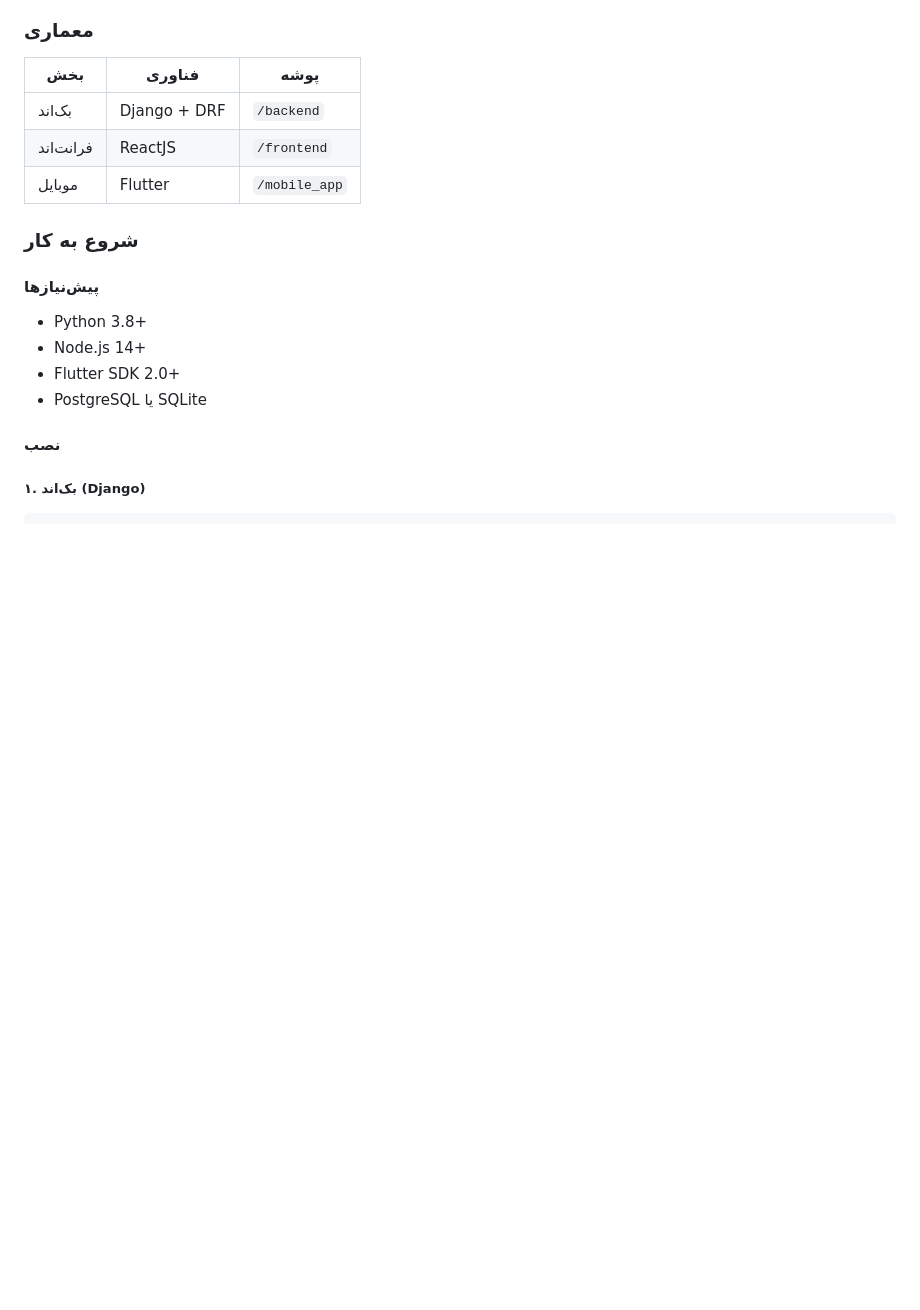
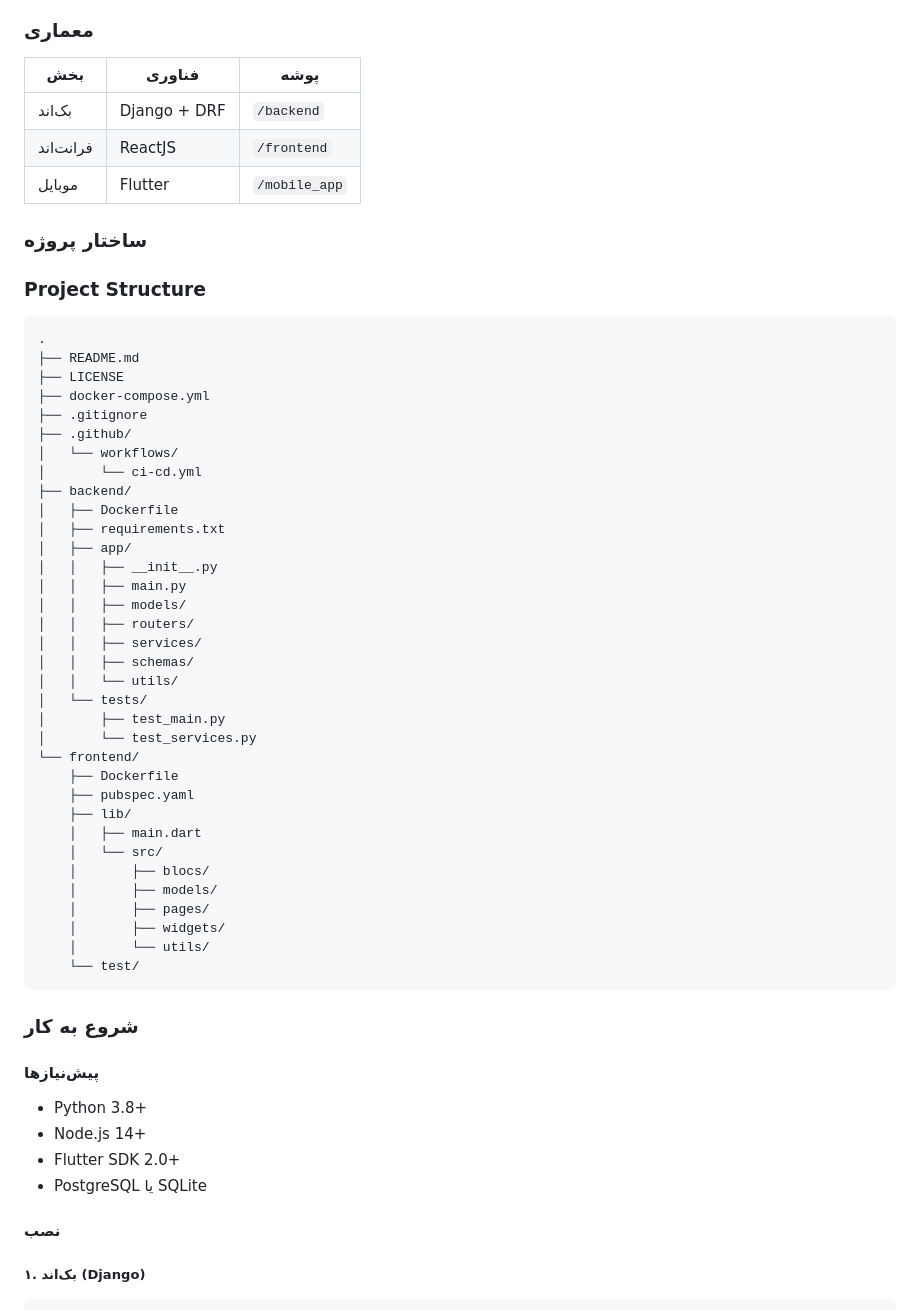
Before and after one commit to DivSlayer/Food-App, a Markdown page: README_FA.md, the part around the change. Drawn GitHub-style; blank space fills up the shorter version.

````diff
--- a/README_FA.md
+++ b/README_FA.md
@@ -36,6 +36,47 @@
 | بک‌اند    | Django + DRF            | `/backend`     |
 | فرانت‌اند | ReactJS                 | `/frontend`    |
 | موبایل    | Flutter                 | `/mobile_app`  |
+### ساختار پروژه
+
+
+### Project Structure
+
+```plaintext
+.
+├── README.md
+├── LICENSE
+├── docker-compose.yml
+├── .gitignore
+├── .github/
+│   └── workflows/
+│       └── ci-cd.yml
+├── backend/
+│   ├── Dockerfile
+│   ├── requirements.txt
+│   ├── app/
+│   │   ├── __init__.py
+│   │   ├── main.py
+│   │   ├── models/
+│   │   ├── routers/
+│   │   ├── services/
+│   │   ├── schemas/
+│   │   └── utils/
+│   └── tests/
+│       ├── test_main.py
+│       └── test_services.py
+└── frontend/
+    ├── Dockerfile
+    ├── pubspec.yaml
+    ├── lib/
+    │   ├── main.dart
+    │   └── src/
+    │       ├── blocs/
+    │       ├── models/
+    │       ├── pages/
+    │       ├── widgets/
+    │       └── utils/
+    └── test/
+```
 
 ### شروع به کار
 
````
